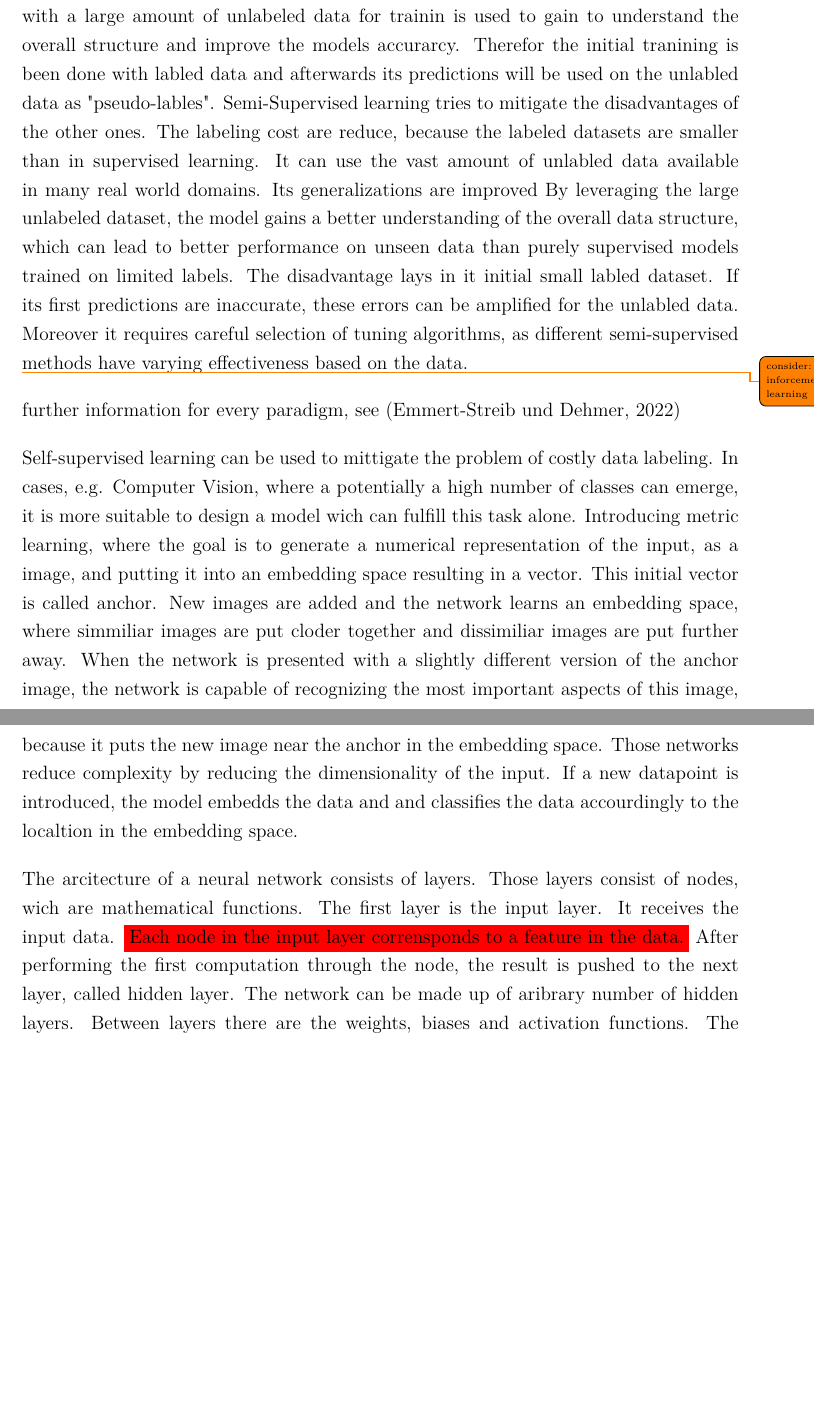
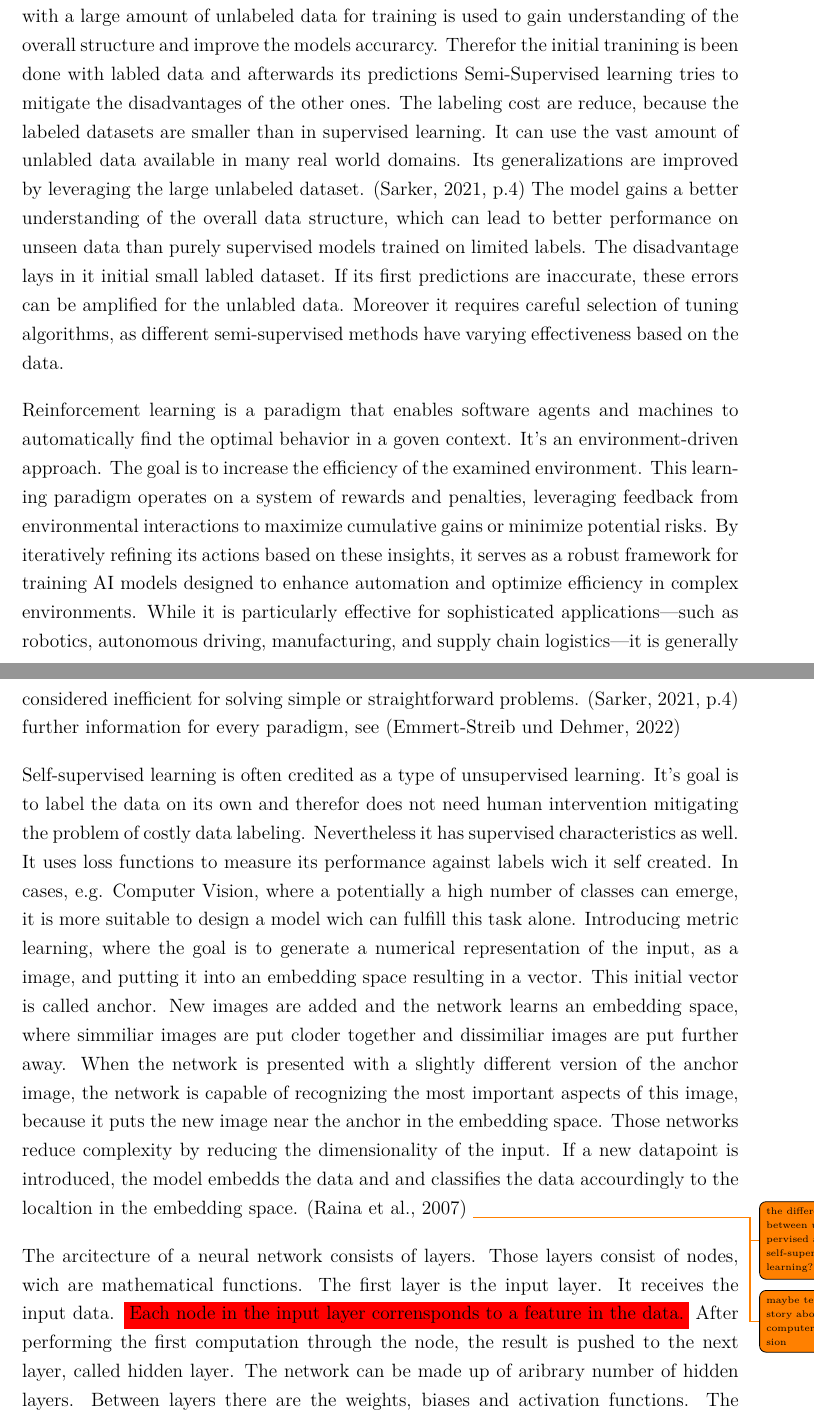
Before and after one commit to Thore1997/Masterarbeit, a LaTeX document (main.tex, which reads Chapter/Intercont.tex): two parts of pages 16 and 17 of 30 before the commit and two parts of pages 16 and 17 of 31 after it, joined at a grey line, cut so that both start at the same text, the shorter picture padded with empty space. Compiled offline with pdfLaTeX.

Commit message:
Contrastive Learning

```diff
--- a/Chapter/Intercont.tex
+++ b/Chapter/Intercont.tex
@@ -77,20 +83,31 @@ The models tend to be computational intensive espacially with large datasets. Th
 
 
-A hybrid approach is semi-supervised learning. A small amount of labled data combied with a large amount of unlabeled data for trainin is used to gain
-to understand the overall structure and improve the models accurarcy. Therefor the initial tranining is been done with labled data and afterwards its predictions
-will be used on the unlabled data as "pseudo-lables".
+A hybrid approach is semi-supervised learning.
+A small amount of labled data combined with a large amount of unlabeled data for training is used to gain understanding of the overall structure and improve the models accurarcy.
+Therefor the initial tranining is been done with labled data and afterwards its predictions
 Semi-Supervised learning tries to mitigate the disadvantages of the other ones.
-The labeling cost are reduce, because the labeled datasets are smaller than in supervised learning. It can use the vast amount of unlabled data available in many real world domains.
-Its generalizations are improved By leveraging the large unlabeled dataset, the model gains a better understanding of the overall data structure,
-which can lead to better performance on unseen data than purely supervised models trained on limited labels.
+The labeling cost are reduce, because the labeled datasets are smaller than in supervised learning.
+It can use the vast amount of unlabled data available in many real world domains.
+Its generalizations are improved by leveraging the large unlabeled dataset. \citep[p.4]{sarker2021machine}
+The model gains a better understanding of the overall data structure, which can lead to better performance on unseen data than purely supervised models trained on limited labels.
 The disadvantage lays in it initial small labled dataset. If its first predictions are  inaccurate, these errors can be amplified for the unlabled data.
 Moreover it requires careful selection of tuning algorithms, as different semi-supervised methods have varying effectiveness based on the data.
 
 
-\todo{consider: reinforcement learning}
+Reinforcement learning is a paradigm that enables software agents and machines to automatically find the optimal behavior in a goven context.
+It's an environment-driven approach.
+The goal is to increase the efficiency of the examined environment.
+This learning paradigm operates on a system of rewards and penalties, leveraging feedback from environmental interactions to maximize cumulative gains or minimize potential risks.
+By iteratively refining its actions based on these insights, it serves as a robust framework for training AI models designed to enhance automation and optimize efficiency in complex environments.
+While it is particularly effective for sophisticated applications—such as robotics, autonomous driving, manufacturing, and supply chain logistics—it is generally considered inefficient for solving simple or straightforward problems.
+\citep[p.4]{sarker2021machine}
 further information for every paradigm, see \citep{emmert2022taxonomy}
 
-Self-supervised learning can be used to mittigate the problem of costly data labeling.
+
+Self-supervised learning is often credited as a type of unsupervised learning.
+It's goal is to label the data on its own and therefor does not need human intervention mitigating the problem of costly data labeling.
+Nevertheless it has supervised characteristics as well.
+It uses loss functions to measure its performance against labels wich it self created.
 In cases, e.g. Computer Vision, where a potentially a high number of classes can emerge, it is more suitable to design a model wich can fulfill this task alone.
 Introducing metric learning, where the goal is to generate a numerical representation of the input, as a image, and putting it into an embedding space resulting in a vector.
 This initial vector is called anchor. New images are added and the network learns an embedding space, where simmiliar images are put cloder together and dissimiliar
@@ -98,5 +115,8 @@ images are put further away. When the network is presented with a slightly diffe
 aspects of this image, because it puts the new image near the anchor in the embedding space.
 Those networks reduce complexity by reducing the dimensionality of the input.
 If a new datapoint is introduced, the model embedds the data and and classifies the data accourdingly to the localtion in the embedding space.
+\citep{raina2007self}
+\todo{the difference between unsupervised and self-supervised learning?}
+\todo{maybe tell the story about computer vision}
 
 
```
Also changed, not shown: Chapter/Data.tex (+1 -1 lines), Literatur.bib (+19 -0 lines), Chapter/Intercont.tex (42 more changed lines).
